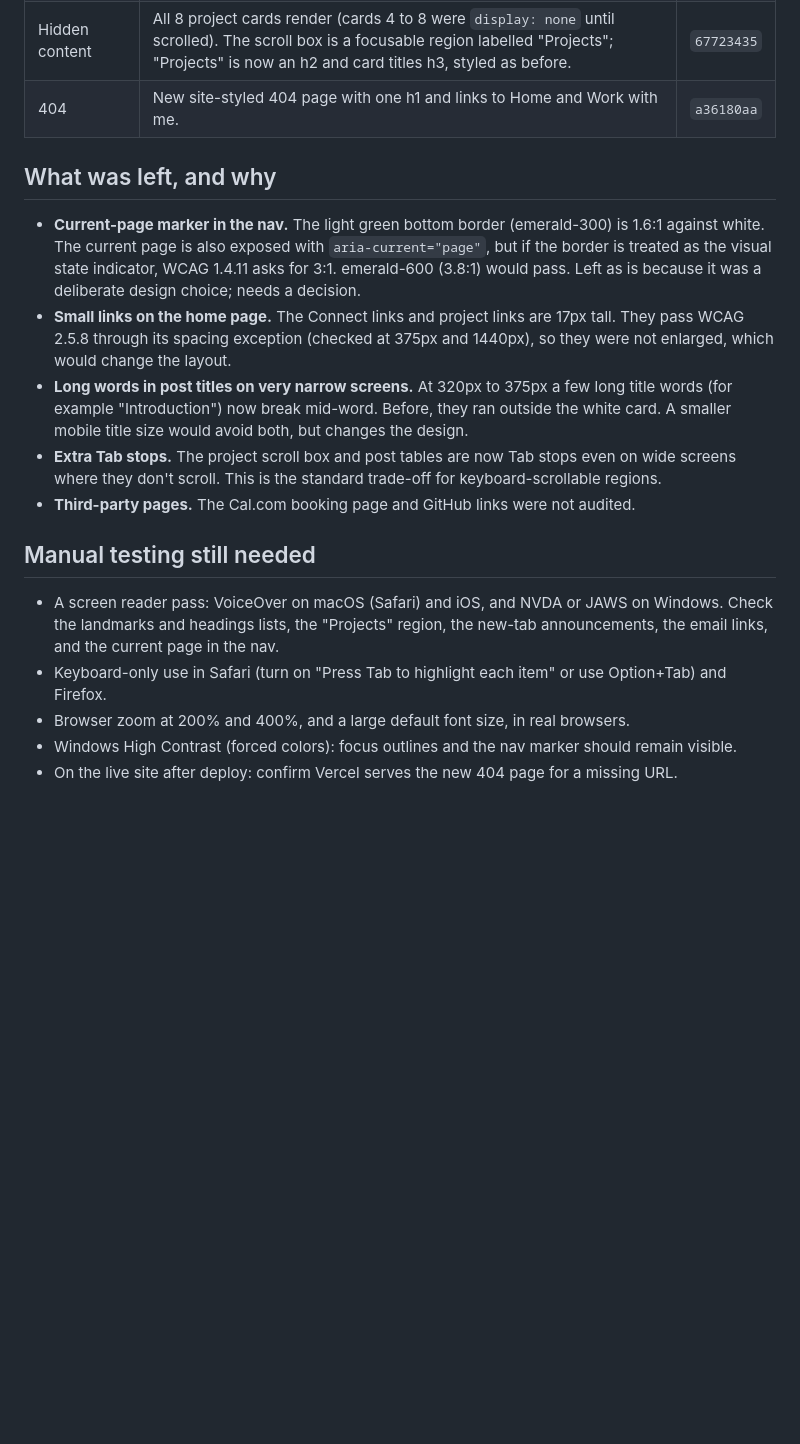
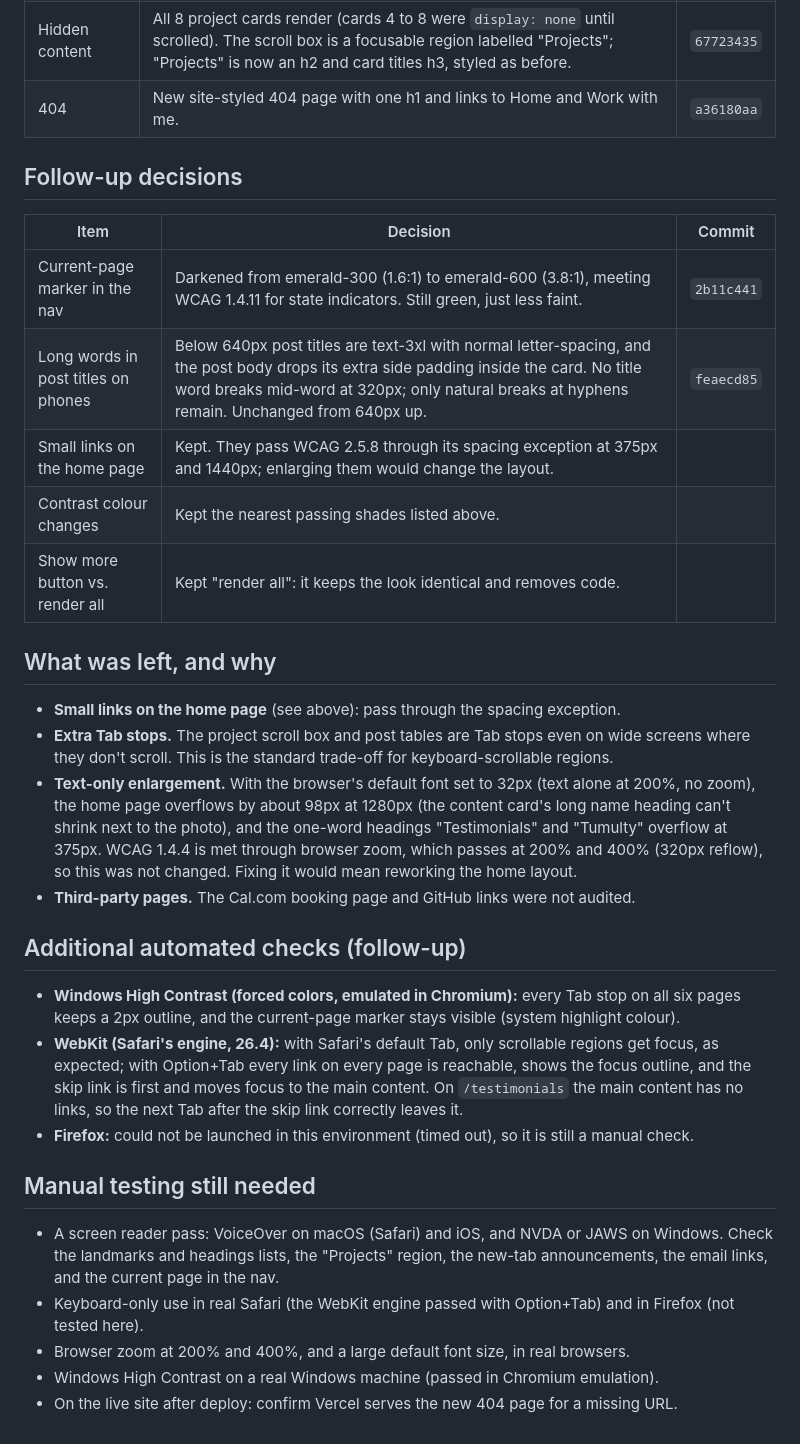
Before and after one commit to ptums/personal-site, a Markdown page: docs/accessibility-audit.md, the part around the change. Drawn GitHub-style; blank space fills up the shorter version.

Commit message:
Record follow-up accessibility decisions and extra checks in the audit
Co-Authored-By: Claude Opus 5.5 <noreply@anthropic.com>

```diff
--- a/docs/accessibility-audit.md
+++ b/docs/accessibility-audit.md
@@ -62,18 +62,33 @@ Every page has a skip link, one h1, no skipped heading levels, and no hidden pro
 | Hidden content | All 8 project cards render (cards 4 to 8 were `display: none` until scrolled). The scroll box is a focusable region labelled "Projects"; "Projects" is now an h2 and card titles h3, styled as before. | `67723435` |
 | 404 | New site-styled 404 page with one h1 and links to Home and Work with me. | `a36180aa` |
 
+## Follow-up decisions
+
+| Item | Decision | Commit |
+|---|---|---|
+| Current-page marker in the nav | Darkened from emerald-300 (1.6:1) to emerald-600 (3.8:1), meeting WCAG 1.4.11 for state indicators. Still green, just less faint. | `2b11c441` |
+| Long words in post titles on phones | Below 640px post titles are text-3xl with normal letter-spacing, and the post body drops its extra side padding inside the card. No title word breaks mid-word at 320px; only natural breaks at hyphens remain. Unchanged from 640px up. | `feaecd85` |
+| Small links on the home page | Kept. They pass WCAG 2.5.8 through its spacing exception at 375px and 1440px; enlarging them would change the layout. | |
+| Contrast colour changes | Kept the nearest passing shades listed above. | |
+| Show more button vs. render all | Kept "render all": it keeps the look identical and removes code. | |
+
 ## What was left, and why
 
-- **Current-page marker in the nav.** The light green bottom border (emerald-300) is 1.6:1 against white. The current page is also exposed with `aria-current="page"`, but if the border is treated as the visual state indicator, WCAG 1.4.11 asks for 3:1. emerald-600 (3.8:1) would pass. Left as is because it was a deliberate design choice; needs a decision.
-- **Small links on the home page.** The Connect links and project links are 17px tall. They pass WCAG 2.5.8 through its spacing exception (checked at 375px and 1440px), so they were not enlarged, which would change the layout.
-- **Long words in post titles on very narrow screens.** At 320px to 375px a few long title words (for example "Introduction") now break mid-word. Before, they ran outside the white card. A smaller mobile title size would avoid both, but changes the design.
-- **Extra Tab stops.** The project scroll box and post tables are now Tab stops even on wide screens where they don't scroll. This is the standard trade-off for keyboard-scrollable regions.
+- **Small links on the home page** (see above): pass through the spacing exception.
+- **Extra Tab stops.** The project scroll box and post tables are Tab stops even on wide screens where they don't scroll. This is the standard trade-off for keyboard-scrollable regions.
+- **Text-only enlargement.** With the browser's default font set to 32px (text alone at 200%, no zoom), the home page overflows by about 98px at 1280px (the content card's long name heading can't shrink next to the photo), and the one-word headings "Testimonials" and "Tumulty" overflow at 375px. WCAG 1.4.4 is met through browser zoom, which passes at 200% and 400% (320px reflow), so this was not changed. Fixing it would mean reworking the home layout.
 - **Third-party pages.** The Cal.com booking page and GitHub links were not audited.
+
+## Additional automated checks (follow-up)
+
+- **Windows High Contrast (forced colors, emulated in Chromium):** every Tab stop on all six pages keeps a 2px outline, and the current-page marker stays visible (system highlight colour).
+- **WebKit (Safari's engine, 26.4):** with Safari's default Tab, only scrollable regions get focus, as expected; with Option+Tab every link on every page is reachable, shows the focus outline, and the skip link is first and moves focus to the main content. On `/testimonials` the main content has no links, so the next Tab after the skip link correctly leaves it.
+- **Firefox:** could not be launched in this environment (timed out), so it is still a manual check.
 
 ## Manual testing still needed
 
 - A screen reader pass: VoiceOver on macOS (Safari) and iOS, and NVDA or JAWS on Windows. Check the landmarks and headings lists, the "Projects" region, the new-tab announcements, the email links, and the current page in the nav.
-- Keyboard-only use in Safari (turn on "Press Tab to highlight each item" or use Option+Tab) and Firefox.
+- Keyboard-only use in real Safari (the WebKit engine passed with Option+Tab) and in Firefox (not tested here).
 - Browser zoom at 200% and 400%, and a large default font size, in real browsers.
-- Windows High Contrast (forced colors): focus outlines and the nav marker should remain visible.
+- Windows High Contrast on a real Windows machine (passed in Chromium emulation).
 - On the live site after deploy: confirm Vercel serves the new 404 page for a missing URL.
```
